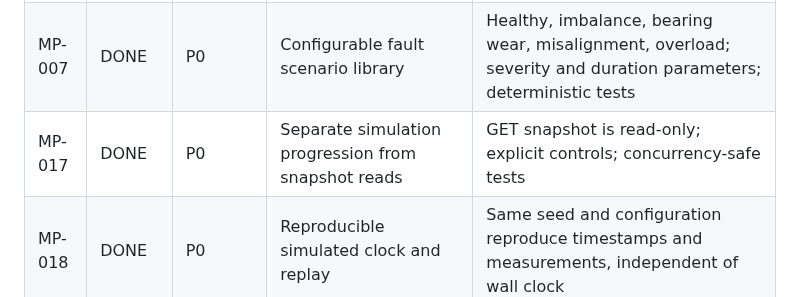
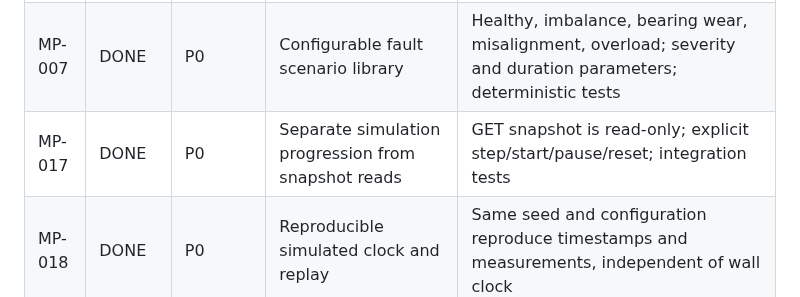
Before and after one commit to yousseffaouzi/MotorPulse-AI, a Markdown page: TODO.md, the part around one of its changes. Drawn GitHub-style.

Commit message:
MP-054: keep roadmap patch focused

```diff
--- a/TODO.md
+++ b/TODO.md
@@ -105,7 +105,7 @@ From a fresh clone (Python 3.11+), a contributor can run a reproducible multi-mo
 |---|---|---|---|---|
 | MP-006 | DONE | P0 | Define versioned telemetry, asset, sensor, feature and event schemas | schema_version, event_id, asset_id, UTC timestamp, units, source, scenario, sampling metadata, examples and validation tests |
 | MP-007 | DONE | P0 | Configurable fault scenario library | Healthy, imbalance, bearing wear, misalignment, overload; severity and duration parameters; deterministic tests |
-| MP-017 | DONE | P0 | Separate simulation progression from snapshot reads | GET snapshot is read-only; explicit controls; concurrency-safe tests |
+| MP-017 | DONE | P0 | Separate simulation progression from snapshot reads | GET snapshot is read-only; explicit step/start/pause/reset; integration tests |
 | MP-018 | DONE | P0 | Reproducible simulated clock and replay | Same seed and configuration reproduce timestamps and measurements, independent of wall clock |
 | MP-019 | DONE | P0 | Physically defined waveform sampling | Sampling rate in Hz, sample count, units, window duration; documented waveform assumptions |
 | MP-020 | DONE | P0 | Progressive fault and degradation timelines | Configurable onset/growth across ticks; replayable healthy → degradation → alert transitions |
```
Also changed, not shown: other parts of TODO.md (+1 -0 lines).
